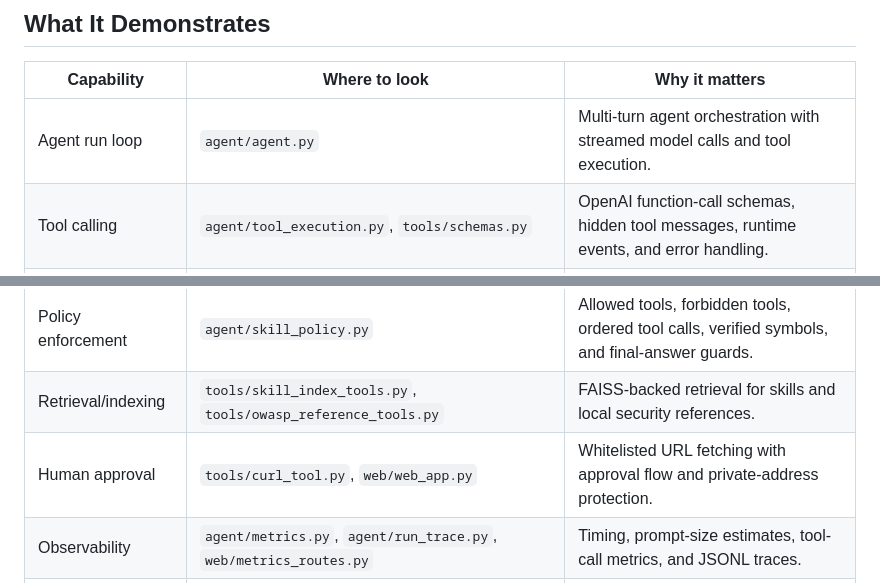
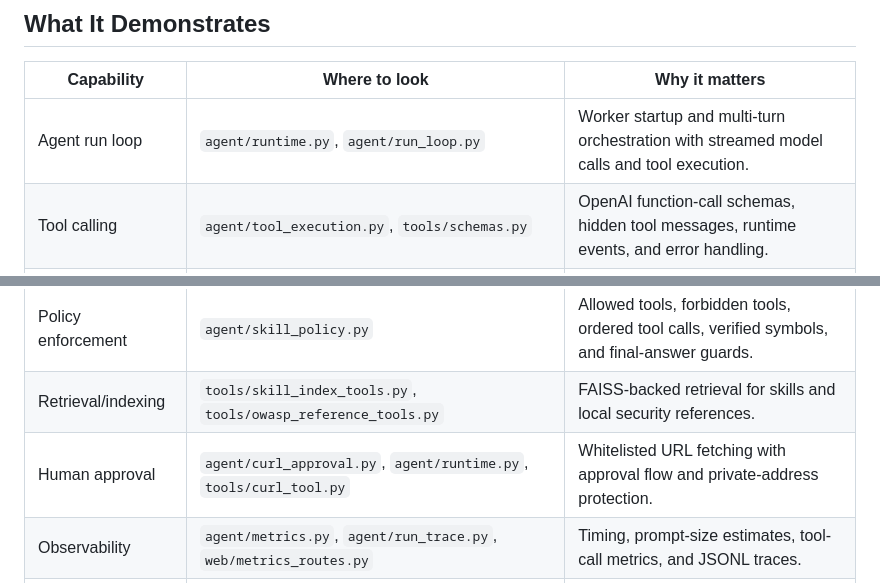
Before and after one commit to clementdmsn/wallace-agent-runtime, a Markdown page: docs/showcase.md, 2 parts joined by grey strips. Drawn GitHub-style.

Commit message:
docs: update showcase runtime references

```diff
--- a/docs/showcase.md
+++ b/docs/showcase.md
@@ -6,13 +6,13 @@ Wallace is a local OpenAI-compatible agent runtime with streamed tool calls, san
 
 | Capability | Where to look | Why it matters |
 |---|---|---|
-| Agent run loop | `agent/agent.py` | Multi-turn agent orchestration with streamed model calls and tool execution. |
+| Agent run loop | `agent/runtime.py`, `agent/run_loop.py` | Worker startup and multi-turn orchestration with streamed model calls and tool execution. |
 | Tool calling | `agent/tool_execution.py`, `tools/schemas.py` | OpenAI function-call schemas, hidden tool messages, runtime events, and error handling. |
 | Sandboxed execution | `sandbox.py`, `tools/basic_tools.py` | Path validation, shell command allowlisting, and explicit file mutation tools. |
 | Skill routing | `skills/selection.py`, `skills/guidance.py` | Runtime-selected procedures with scoring, syntax validation, and task-specific guidance. |
 | Policy enforcement | `agent/skill_policy.py` | Allowed tools, forbidden tools, ordered tool calls, verified symbols, and final-answer guards. |
 | Retrieval/indexing | `tools/skill_index_tools.py`, `tools/owasp_reference_tools.py` | FAISS-backed retrieval for skills and local security references. |
-| Human approval | `tools/curl_tool.py`, `web/web_app.py` | Whitelisted URL fetching with approval flow and private-address protection. |
+| Human approval | `agent/curl_approval.py`, `agent/runtime.py`, `tools/curl_tool.py` | Whitelisted URL fetching with approval flow and private-address protection. |
 | Observability | `agent/metrics.py`, `agent/run_trace.py`, `web/metrics_routes.py` | Timing, prompt-size estimates, tool-call metrics, and JSONL traces. |
 | Agent evals | `evals/offline_runner.py`, `evals/scenarios/agent_contracts.json` | Deterministic behavior contracts for selection, guidance, and policy. |
 | Quality gate | `Makefile`, `.github/workflows/quality.yml` | Compile checks, frontend syntax checks, Ruff, coverage, offline evals, and CI. |
```
